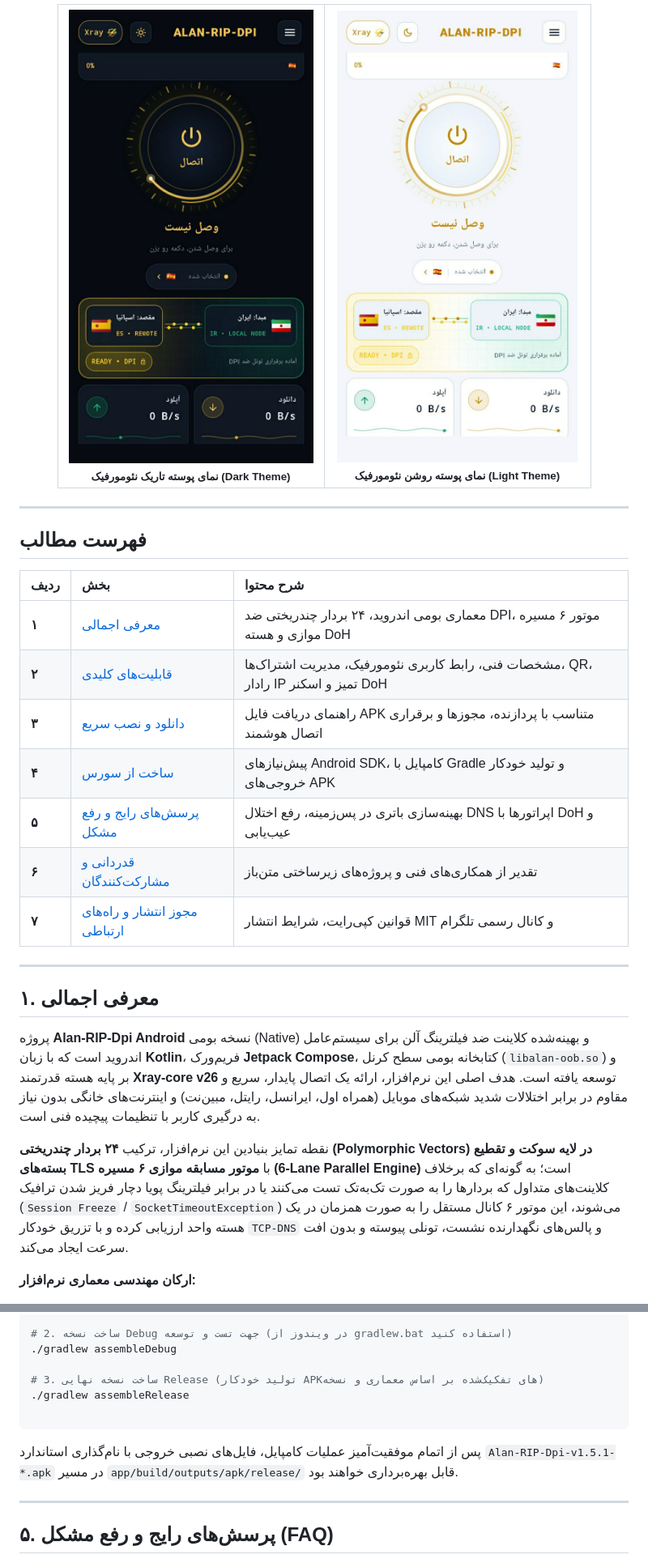
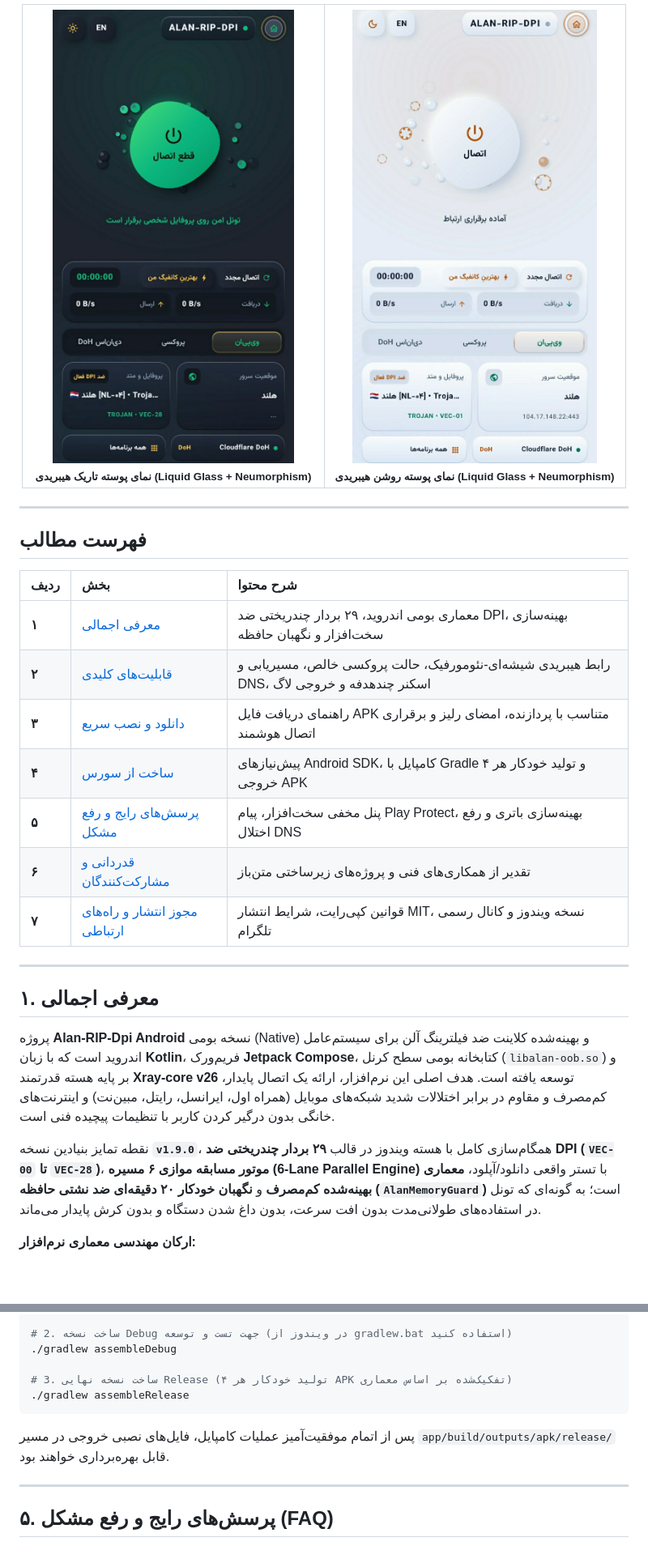
Before and after one commit to DrAlanK/Alan-RIP-Dpi-Android, a Markdown page: README.md, 2 parts joined by grey strips. Shown at 81% size. GitHub-like rendering; pictures changed too: assets/AlanRIPDpi-Dark.jpg, assets/AlanRIPDpi-Light.jpg; blank space fills up the shorter version.

Commit message:
docs: update Persian README to v1.9.0 and refresh Dark/Light screenshots

````diff
--- a/README.md
+++ b/README.md
@@ -19,12 +19,12 @@
     <td align="center" width="50%">
       <img src="assets/AlanRIPDpi-Dark.jpg" alt="Alan-RIP-Dpi Dark Mode" width="320">
       <br>
-      <sub><b>نمای پوسته تاریک نئومورفیک (Dark Theme)</b></sub>
+      <sub><b>نمای پوسته تاریک هیبریدی (Liquid Glass + Neumorphism)</b></sub>
     </td>
     <td align="center" width="50%">
       <img src="assets/AlanRIPDpi-Light.jpg" alt="Alan-RIP-Dpi Light Mode" width="320">
       <br>
-      <sub><b>نمای پوسته روشن نئومورفیک (Light Theme)</b></sub>
+      <sub><b>نمای پوسته روشن هیبریدی (Liquid Glass + Neumorphism)</b></sub>
     </td>
   </tr>
 </table>
@@ -39,13 +39,13 @@
 
 | ردیف | بخش | شرح محتوا |
 | :--- | :--- | :--- |
-| **۱** | [معرفی اجمالی](#sec-intro) | معماری بومی اندروید، ۲۴ بردار چندریختی ضد DPI، موتور ۶ مسیره موازی و هسته DoH |
-| **۲** | [قابلیت‌های کلیدی](#sec-features) | مشخصات فنی، رابط کاربری نئومورفیک، مدیریت اشتراک‌ها، QR، رادار IP تمیز و اسکنر DoH |
-| **۳** | [دانلود و نصب سریع](#sec-quickstart) | راهنمای دریافت فایل APK متناسب با پردازنده، مجوزها و برقراری اتصال هوشمند |
-| **۴** | [ساخت از سورس](#sec-build) | پیش‌نیازهای Android SDK، کامپایل با Gradle و تولید خودکار خروجی‌های APK |
-| **۵** | [پرسش‌های رایج و رفع مشکل](#sec-faq) | بهینه‌سازی باتری در پس‌زمینه، رفع اختلال DNS اپراتورها با DoH و عیب‌یابی |
+| **۱** | [معرفی اجمالی](#sec-intro) | معماری بومی اندروید، ۲۹ بردار چندریختی ضد DPI، بهینه‌سازی سخت‌افزار و نگهبان حافظه |
+| **۲** | [قابلیت‌های کلیدی](#sec-features) | رابط هیبریدی شیشه‌ای-نئومورفیک، حالت پروکسی خالص، مسیریابی و DNS، اسکنر چندهدفه و خروجی لاگ |
+| **۳** | [دانلود و نصب سریع](#sec-quickstart) | راهنمای دریافت فایل APK متناسب با پردازنده، امضای رلیز و برقراری اتصال هوشمند |
+| **۴** | [ساخت از سورس](#sec-build) | پیش‌نیازهای Android SDK، کامپایل با Gradle و تولید خودکار هر ۴ خروجی APK |
+| **۵** | [پرسش‌های رایج و رفع مشکل](#sec-faq) | پنل مخفی سخت‌افزار، پیام Play Protect، بهینه‌سازی باتری و رفع اختلال DNS |
 | **۶** | [قدردانی و مشارکت‌کنندگان](#sec-ack) | تقدیر از همکاری‌های فنی و پروژه‌های زیرساختی متن‌باز |
-| **۷** | [مجوز انتشار و راه‌های ارتباطی](#sec-license) | قوانین کپی‌رایت، شرایط انتشار MIT و کانال رسمی تلگرام |
+| **۷** | [مجوز انتشار و راه‌های ارتباطی](#sec-license) | قوانین کپی‌رایت، شرایط انتشار MIT، نسخه ویندوز و کانال رسمی تلگرام |
 
 </div>
 
@@ -56,8 +56,8 @@
 
 ## ۱. معرفی اجمالی
 
-پروژه **Alan-RIP-Dpi Android** نسخه بومی (Native) و بهینه‌شده کلاینت ضد فیلترینگ آلن برای سیستم‌عامل اندروید است که با زبان **Kotlin**، فریم‌ورک **Jetpack Compose**، کتابخانه بومی سطح کرنل (`libalan-oob.so`) و بر پایه هسته قدرتمند **Xray-core v26** توسعه یافته است. هدف اصلی این نرم‌افزار، ارائه یک اتصال پایدار، سریع و مقاوم در برابر اختلالات شدید شبکه‌های موبایل (همراه اول، ایرانسل، رایتل، مبین‌نت) و اینترنت‌های خانگی بدون نیاز به درگیری کاربر با تنظیمات پیچیده فنی است.
+پروژه **Alan-RIP-Dpi Android** نسخه بومی (Native) و بهینه‌شده کلاینت ضد فیلترینگ آلن برای سیستم‌عامل اندروید است که با زبان **Kotlin**، فریم‌ورک **Jetpack Compose**، کتابخانه بومی سطح کرنل (`libalan-oob.so`) و بر پایه هسته قدرتمند **Xray-core v26** توسعه یافته است. هدف اصلی این نرم‌افزار، ارائه یک اتصال پایدار، کم‌مصرف و مقاوم در برابر اختلالات شدید شبکه‌های موبایل (همراه اول، ایرانسل، رایتل، مبین‌نت) و اینترنت‌های خانگی بدون درگیر کردن کاربر با تنظیمات پیچیده فنی است.
 
-نقطه تمایز بنیادین این نرم‌افزار، ترکیب **۲۴ بردار چندریختی (Polymorphic Vectors) در لایه سوکت و تقطیع بسته‌های TLS** با **موتور مسابقه موازی ۶ مسیره (6-Lane Parallel Engine)** است؛ به گونه‌ای که برخلاف کلاینت‌های متداول که بردارها را به صورت تک‌به‌تک تست می‌کنند یا در برابر فیلترینگ پویا دچار فریز شدن ترافیک (`Session Freeze` / `SocketTimeoutException`) می‌شوند، این موتور ۶ کانال مستقل را به صورت همزمان در یک هسته واحد ارزیابی کرده و با تزریق خودکار `TCP-DNS` و پالس‌های نگهدارنده نشست، تونلی پیوسته و بدون افت سرعت ایجاد می‌کند.
+نقطه تمایز بنیادین نسخه **`v1.9.0`**، همگام‌سازی کامل با هسته ویندوز در قالب **۲۹ بردار چندریختی ضد DPI (`VEC-00` تا `VEC-28`)**، **موتور مسابقه موازی ۶ مسیره (6-Lane Parallel Engine)** با تستر واقعی دانلود/آپلود، **معماری بهینه‌شده کم‌مصرف** و **نگهبان خودکار ۲۰ دقیقه‌ای ضد نشتی حافظه (`AlanMemoryGuard`)** است؛ به گونه‌ای که تونل در استفاده‌های طولانی‌مدت بدون افت سرعت، بدون داغ شدن دستگاه و بدون کرش پایدار می‌ماند.
 
 **ارکان مهندسی معماری نرم‌افزار:**
@@ -144,12 +154,15 @@ cd Alan-RIP-Dpi-Android
 # 2. ساخت نسخه Debug جهت تست و توسعه (در ویندوز از gradlew.bat استفاده کنید)
 ./gradlew assembleDebug
 
-# 3. ساخت نسخه نهایی Release (تولید خودکار APKهای تفکیک‌شده بر اساس معماری و نسخه)
+# 3. ساخت نسخه نهایی Release (تولید خودکار هر ۴ APK تفکیک‌شده بر اساس معماری)
 ./gradlew assembleRelease
-
 ```
 
-پس از اتمام موفقیت‌آمیز عملیات کامپایل، فایل‌های نصبی خروجی با نام‌گذاری استاندارد `Alan-RIP-Dpi-v1.5.1-*.apk` در مسیر `app/build/outputs/apk/release/` قابل بهره‌برداری خواهند بود.
+<div dir="rtl">
+
+پس از اتمام موفقیت‌آمیز عملیات کامپایل، فایل‌های نصبی خروجی در مسیر `app/build/outputs/apk/release/` قابل بهره‌برداری خواهند بود.
+
+</div>
 
 ---
 
````
Also changed, not shown: other parts of README.md (+83 -52 lines).
